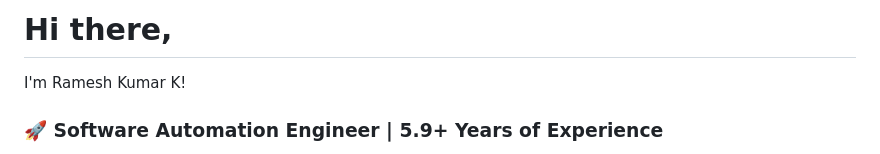
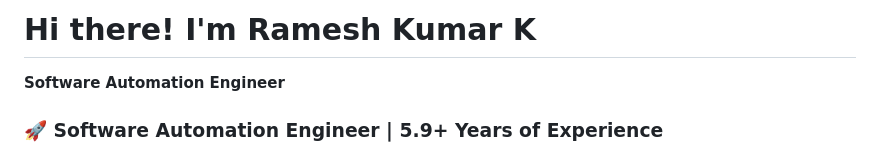
Before and after one commit to rames-qa/Rameshkumar-K, a Markdown page: README.md, the part around the change. Rendered like a GitHub page.

Commit message:
Revise introduction and add title in README
Updated introduction in README to emphasize role and experience.

```diff
--- a/README.md
+++ b/README.md
@@ -1,5 +1,6 @@
-# Hi there,
-I'm Ramesh Kumar K!
+# Hi there! I'm Ramesh Kumar K
+**Software Automation Engineer**
+
 
 ### 🚀 Software Automation Engineer | 5.9+ Years of Experience
 
```
